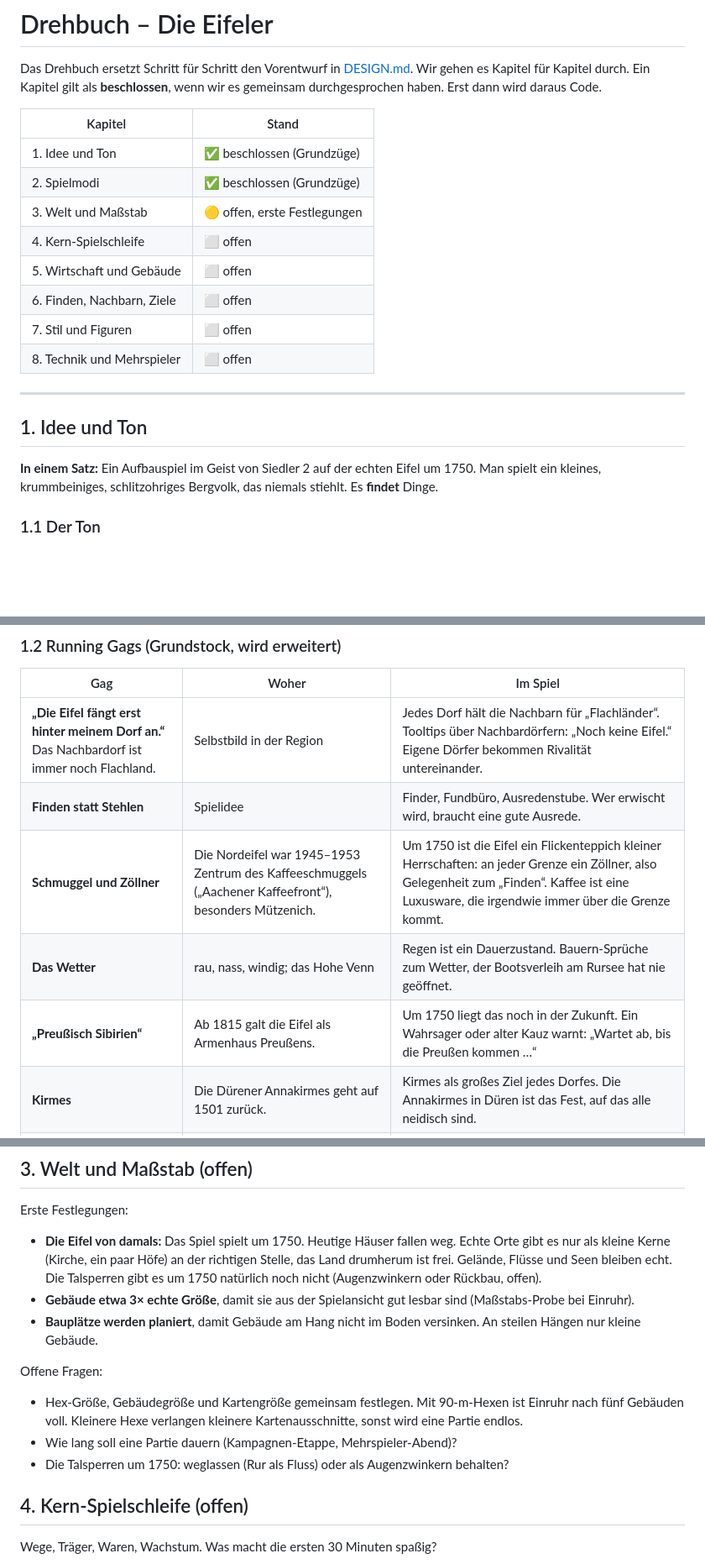
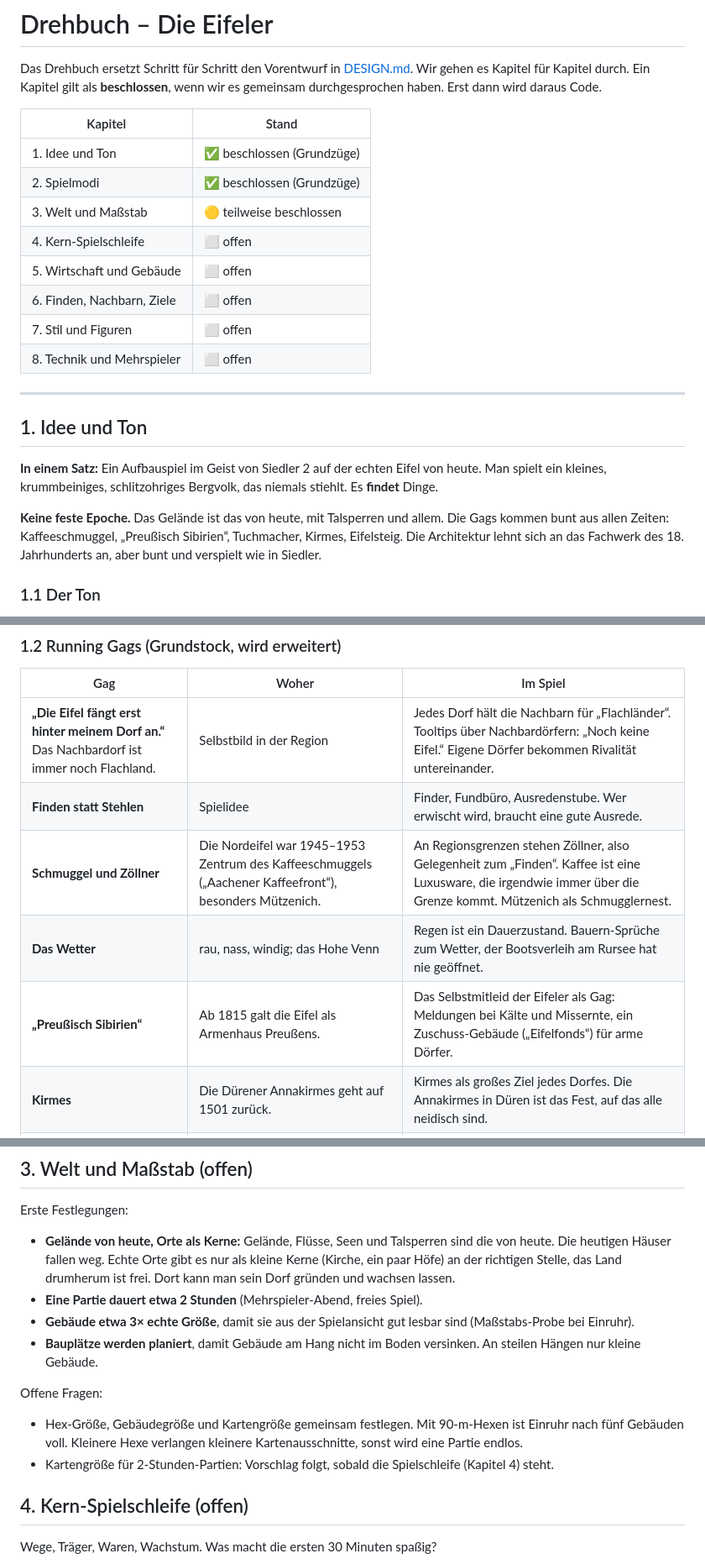
Before and after one commit to wenndemann/die-eifler, a Markdown page: DREHBUCH.md, 3 parts joined by grey strips. Shown at 84% size. GitHub-like rendering; blank space fills up the shorter version.

Commit message:
Drehbuch: keine feste Epoche, 2-Stunden-Partien, Karten als fertige Dateien
Gelände und Talsperren von heute, Gags aus allen Zeiten, Fachwerk-Architektur
bunt im Siedler-Stil. Kampagne nach hinten geschoben. Kapitel 8 beschreibt,
wie Karten erzeugt, abgelegt und an Spieler ausgeliefert werden.

Co-Authored-By: Claude Opus 5.5 <noreply@anthropic.com>
Claude-Session: https://claude.ai/code/session_01YKJv2k6VMff2orWsSBokKB

```diff
--- a/DREHBUCH.md
+++ b/DREHBUCH.md
@@ -7,7 +7,7 @@ Ein Kapitel gilt als **beschlossen**, wenn wir es gemeinsam durchgesprochen habe
 |---|---|
 | 1. Idee und Ton | ✅ beschlossen (Grundzüge) |
 | 2. Spielmodi | ✅ beschlossen (Grundzüge) |
-| 3. Welt und Maßstab | 🟡 offen, erste Festlegungen |
+| 3. Welt und Maßstab | 🟡 teilweise beschlossen |
 | 4. Kern-Spielschleife | ⬜ offen |
 | 5. Wirtschaft und Gebäude | ⬜ offen |
 | 6. Finden, Nachbarn, Ziele | ⬜ offen |
@@ -18,7 +18,9 @@ Ein Kapitel gilt als **beschlossen**, wenn wir es gemeinsam durchgesprochen habe
 
 ## 1. Idee und Ton
 
-**In einem Satz:** Ein Aufbauspiel im Geist von Siedler 2 auf der echten Eifel um 1750. Man spielt ein kleines, krummbeiniges, schlitzohriges Bergvolk, das niemals stiehlt. Es **findet** Dinge.
+**In einem Satz:** Ein Aufbauspiel im Geist von Siedler 2 auf der echten Eifel von heute. Man spielt ein kleines, krummbeiniges, schlitzohriges Bergvolk, das niemals stiehlt. Es **findet** Dinge.
+
+**Keine feste Epoche.** Das Gelände ist das von heute, mit Talsperren und allem. Die Gags kommen bunt aus allen Zeiten: Kaffeeschmuggel, „Preußisch Sibirien“, Tuchmacher, Kirmes, Eifelsteig. Die Architektur lehnt sich an das Fachwerk des 18. Jahrhunderts an, aber bunt und verspielt wie in Siedler.
 
 ### 1.1 Der Ton
 
@@ -33,9 +35,9 @@ Ein Kapitel gilt als **beschlossen**, wenn wir es gemeinsam durchgesprochen habe
 |---|---|---|
 | **„Die Eifel fängt erst hinter meinem Dorf an.“** Das Nachbardorf ist immer noch Flachland. | Selbstbild in der Region | Jedes Dorf hält die Nachbarn für „Flachländer“. Tooltips über Nachbardörfern: „Noch keine Eifel.“ Eigene Dörfer bekommen Rivalität untereinander. |
 | **Finden statt Stehlen** | Spielidee | Finder, Fundbüro, Ausredenstube. Wer erwischt wird, braucht eine gute Ausrede. |
-| **Schmuggel und Zöllner** | Die Nordeifel war 1945–1953 Zentrum des Kaffeeschmuggels („Aachener Kaffeefront“), besonders Mützenich. | Um 1750 ist die Eifel ein Flickenteppich kleiner Herrschaften: an jeder Grenze ein Zöllner, also Gelegenheit zum „Finden“. Kaffee ist eine Luxusware, die irgendwie immer über die Grenze kommt. |
+| **Schmuggel und Zöllner** | Die Nordeifel war 1945–1953 Zentrum des Kaffeeschmuggels („Aachener Kaffeefront“), besonders Mützenich. | An Regionsgrenzen stehen Zöllner, also Gelegenheit zum „Finden“. Kaffee ist eine Luxusware, die irgendwie immer über die Grenze kommt. Mützenich als Schmugglernest. |
 | **Das Wetter** | rau, nass, windig; das Hohe Venn | Regen ist ein Dauerzustand. Bauern-Sprüche zum Wetter, der Bootsverleih am Rursee hat nie geöffnet. |
-| **„Preußisch Sibirien“** | Ab 1815 galt die Eifel als Armenhaus Preußens. | Um 1750 liegt das noch in der Zukunft. Ein Wahrsager oder alter Kauz warnt: „Wartet ab, bis die Preußen kommen …“ |
+| **„Preußisch Sibirien“** | Ab 1815 galt die Eifel als Armenhaus Preußens. | Das Selbstmitleid der Eifeler als Gag: Meldungen bei Kälte und Missernte, ein Zuschuss-Gebäude („Eifelfonds“) für arme Dörfer. |
 | **Kirmes** | Die Dürener Annakirmes geht auf 1501 zurück. | Kirmes als großes Ziel jedes Dorfes. Die Annakirmes in Düren ist das Fest, auf das alle neidisch sind. |
 | **„Et jit net jerannt.“** | geflügeltes Wort (Kolumne „Eifel-Einsichten“) | Träger-Spruch, wenn man das Tempo hochdreht. Klären, ob wir das Zitat so verwenden. |
 | **„Von bei Aachen“** | Früher verschwiegen Eifeler im Urlaub ihre Herkunft. | Händler aus der Eifel stellen sich in der Stadt als „von bei Aachen“ oder „von bei Trier“ vor. |
@@ -91,15 +95,15 @@ Jede vorhandene Region mit frei wählbarem Startort, Nachbarn und Siegbedingung.
 
 Erste Festlegungen:
 
-- **Die Eifel von damals:** Das Spiel spielt um 1750. Heutige Häuser fallen weg. Echte Orte gibt es nur als kleine Kerne (Kirche, ein paar Höfe) an der richtigen Stelle, das Land drumherum ist frei. Gelände, Flüsse und Seen bleiben echt. Die Talsperren gibt es um 1750 natürlich noch nicht (Augenzwinkern oder Rückbau, offen).
+- **Gelände von heute, Orte als Kerne:** Gelände, Flüsse, Seen und Talsperren sind die von heute. Die heutigen Häuser fallen weg. Echte Orte gibt es nur als kleine Kerne (Kirche, ein paar Höfe) an der richtigen Stelle, das Land drumherum ist frei. Dort kann man sein Dorf gründen und wachsen lassen.
+- **Eine Partie dauert etwa 2 Stunden** (Mehrspieler-Abend, freies Spiel).
 - **Gebäude etwa 3× echte Größe**, damit sie aus der Spielansicht gut lesbar sind (Maßstabs-Probe bei Einruhr).
 - **Bauplätze werden planiert**, damit Gebäude am Hang nicht im Boden versinken. An steilen Hängen nur kleine Gebäude.
 
 Offene Fragen:
 
 - Hex-Größe, Gebäudegröße und Kartengröße gemeinsam festlegen. Mit 90-m-Hexen ist Einruhr nach fünf Gebäuden voll. Kleinere Hexe verlangen kleinere Kartenausschnitte, sonst wird eine Partie endlos.
-- Wie lang soll eine Partie dauern (Kampagnen-Etappe, Mehrspieler-Abend)?
-- Die Talsperren um 1750: weglassen (Rur als Fluss) oder als Augenzwinkern behalten?
+- Kartengröße für 2-Stunden-Partien: Vorschlag folgt, sobald die Spielschleife (Kapitel 4) steht.
 
 ## 4. Kern-Spielschleife (offen)
 
```
Also changed, not shown: other parts of DREHBUCH.md (+6 -1 lines).
